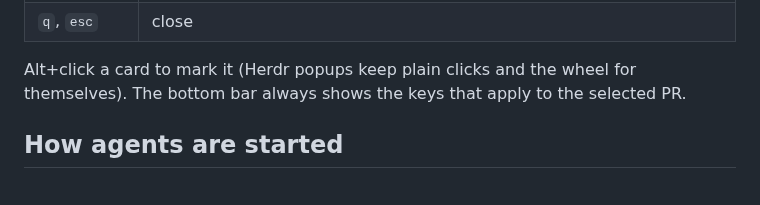
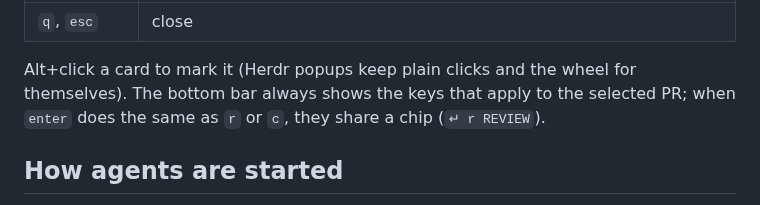
Before and after one commit to tferreira/herdr-pr-ops, a Markdown page: README.md, the part around one of its changes. GitHub-like rendering.

```diff
--- a/README.md
+++ b/README.md
@@ -104,7 +104,8 @@ opens the board with fake data; nothing is fetched or launched.
 
 Alt+click a card to mark it (Herdr popups keep plain clicks and the wheel
 for themselves). The bottom bar always shows the keys that apply to the
-selected PR.
+selected PR; when `enter` does the same as `r` or `c`, they share a chip
+(`↵ r REVIEW`).
 
 ## How agents are started
 
```
Also changed, not shown: other parts of README.md (+3 -1 lines), assets/board.png, assets/demo.gif, assets/review.png, assets/task.png, 2 other files.
